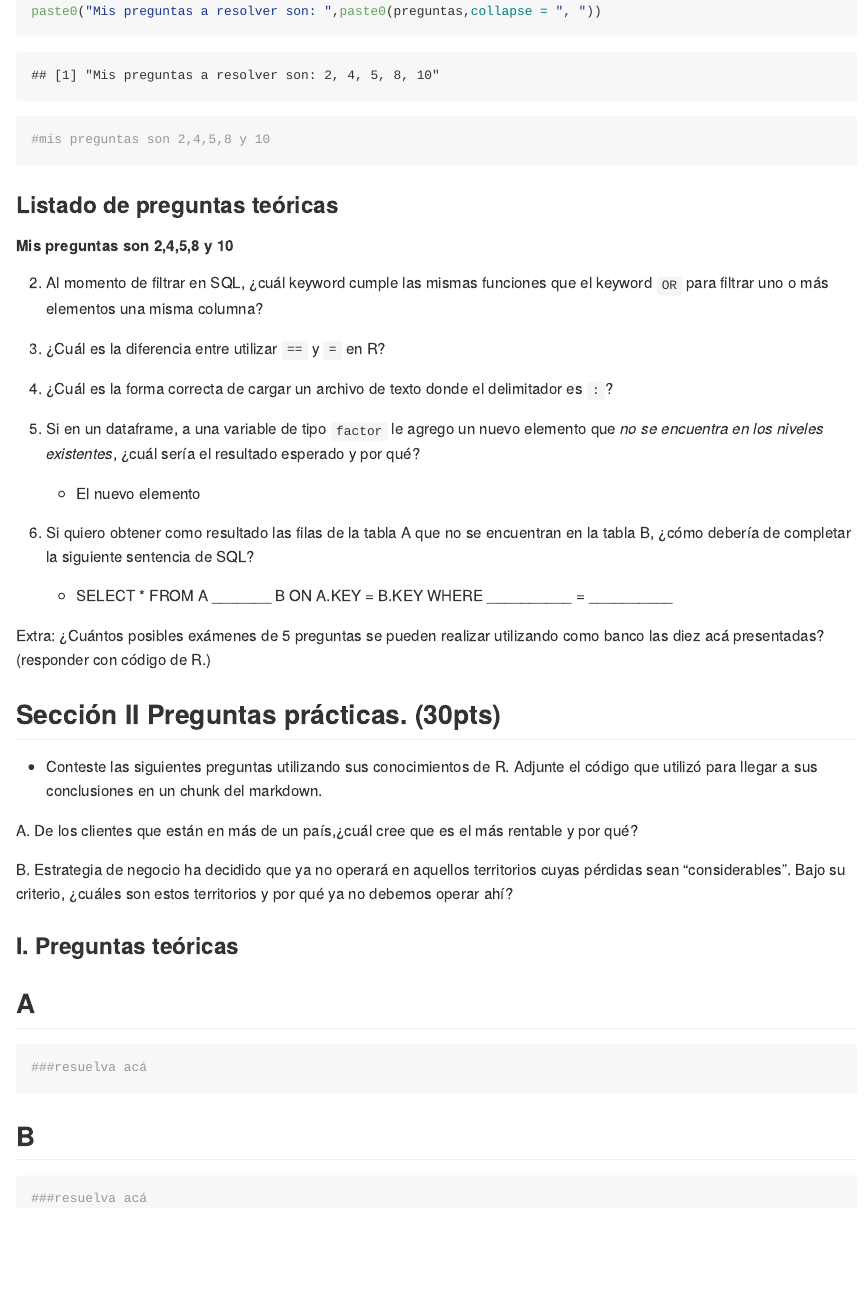
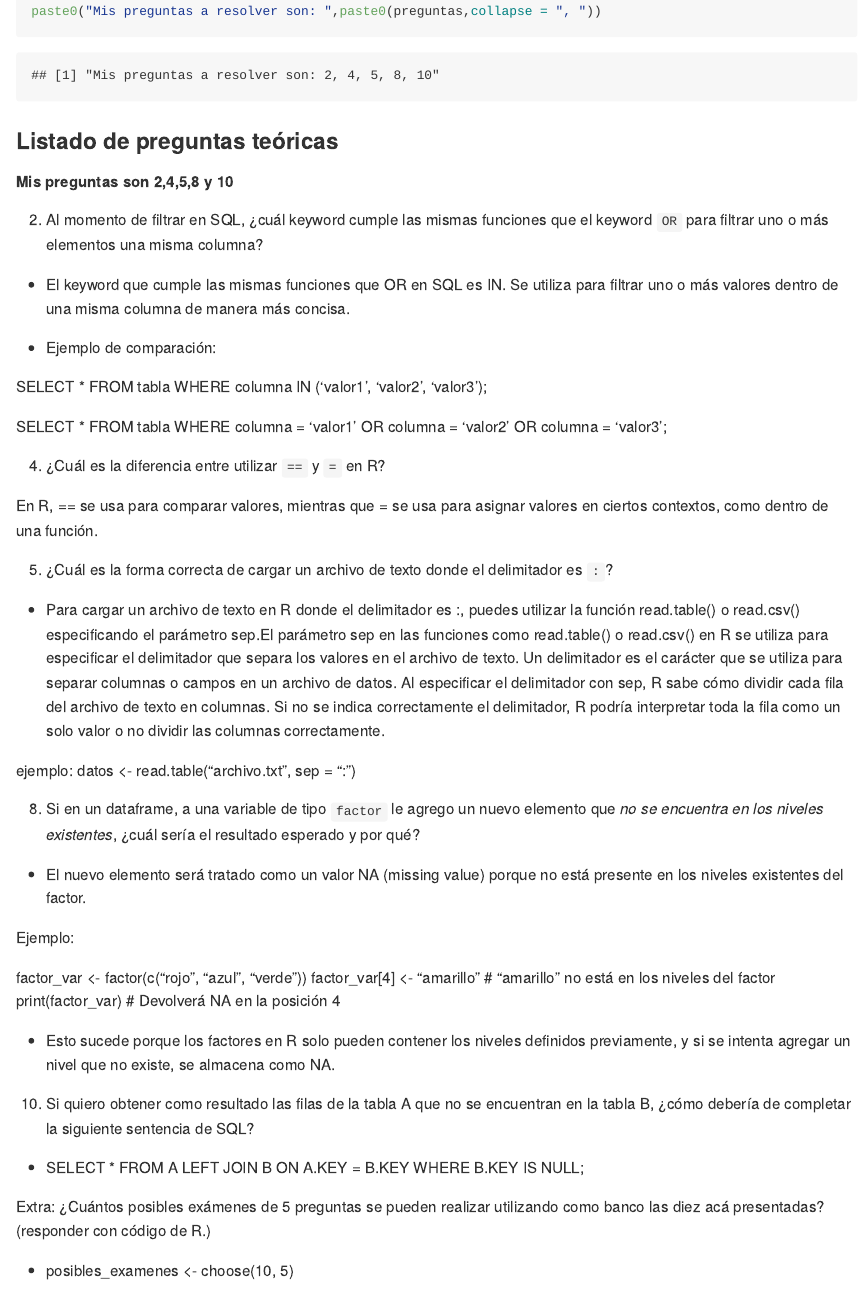
Before and after one commit to MichelleDardon10/DataWrangling, an R Markdown document (parcial_resultados/dw-2024-examen-parcial-1.Rmd): the page in a window 1100 px wide, from 2190 px down before the commit and from 2210 px down after it, so that both start at the same text. The pictures show the output file parcial_resultados/dw-2024-examen-parcial-1.md that the author committed with the source, drawn offline in the style of GitHub; long lines of code are wrapped.

Commit message:
preguntas_teoricas

````diff
--- a/parcial_resultados/dw-2024-examen-parcial-1.Rmd
+++ b/parcial_resultados/dw-2024-examen-parcial-1.Rmd
@@ -77,7 +77,6 @@ preguntas <-sort(sample(v, size = 5, replace = FALSE ))
 
 paste0("Mis preguntas a resolver son: ",paste0(preguntas,collapse = ", "))
 
-#mis preguntas son 2,4,5,8 y 10
 
 ```
 
@@ -86,22 +85,51 @@ paste0("Mis preguntas a resolver son: ",paste0(preguntas,collapse = ", "))
 
 ##### Mis preguntas son 2,4,5,8 y 10
 
+
 2. Al momento de filtrar en SQL, ¿cuál keyword cumple las mismas funciones que el keyword `OR`  para filtrar uno o más elementos una misma columna?
+
+* El keyword que cumple las mismas funciones que OR en SQL es IN. Se utiliza para filtrar uno o más valores dentro de una misma columna de manera más concisa.
+
+* Ejemplo de comparación:
+
+SELECT * FROM tabla
+WHERE columna IN ('valor1', 'valor2', 'valor3');
+
+SELECT * FROM tabla
+WHERE columna = 'valor1' OR columna = 'valor2' OR columna = 'valor3';
 
 4. ¿Cuál es la diferencia entre utilizar `==` y `=` en R?
 
+En R, == se usa para comparar valores, mientras que = se usa para asignar valores en ciertos contextos, como dentro de una función.
 
 5. ¿Cuál es la forma correcta de cargar un archivo de texto donde el delimitador es `:`?
 
+* Para cargar un archivo de texto en R donde el delimitador es :, puedes utilizar la función read.table() o read.csv() especificando el parámetro sep.El parámetro sep en las funciones como read.table() o read.csv() en R se utiliza para especificar el delimitador que separa los valores en el archivo de texto. Un delimitador es el carácter que se utiliza para separar columnas o campos en un archivo de datos. Al especificar el delimitador con sep, R sabe cómo dividir cada fila del archivo de texto en columnas. Si no se indica correctamente el delimitador, R podría interpretar toda la fila como un solo valor o no dividir las columnas correctamente.
+
+ejemplo: datos <- read.table("archivo.txt", sep = ":")
+
 8. Si en un dataframe, a una variable de tipo `factor` le agrego un nuevo elemento que *no se encuentra en los niveles existentes*, ¿cuál sería el resultado esperado y por qué?
-    * El nuevo elemento
+* El nuevo elemento será tratado como un valor NA (missing value) porque no está presente en los niveles existentes del factor.
+
+Ejemplo:
+
+
+factor_var <- factor(c("rojo", "azul", "verde"))
+factor_var[4] <- "amarillo"  # "amarillo" no está en los niveles del factor
+print(factor_var)  # Devolverá NA en la posición 4
+
+* Esto sucede porque los factores en R solo pueden contener los niveles definidos previamente, y si se intenta agregar un nivel que no existe, se almacena como NA.
 
 10. Si quiero obtener como resultado las filas de la tabla A que no se encuentran en la tabla B, ¿cómo debería de completar la siguiente sentencia de SQL?
 
-    * SELECT * FROM A _______ B ON A.KEY = B.KEY WHERE __________ = __________
+* SELECT * FROM A
+LEFT JOIN B ON A.KEY = B.KEY
+WHERE B.KEY IS NULL;
 
 Extra: ¿Cuántos posibles exámenes de 5 preguntas se pueden realizar utilizando como banco las diez acá presentadas?
 (responder con código de R.)
+
+* posibles_examenes <- choose(10, 5)
 
 
 ## Sección II Preguntas prácticas. (30pts)
@@ -116,14 +144,9 @@ B. Estrategia de negocio ha decidido que ya no operará en aquellos territorios
 
 
 
-
-
-
-
 ### I. Preguntas teóricas
 
 
 ## A
 
 ```{r }
-###resuelva acá
@@ -136,4 +163,3 @@ B. Estrategia de negocio ha decidido que ya no operará en aquellos territorios
 ## B
 
 ```{r }
-###resuelva acá
````
Also changed, not shown: parcial_resultados/dw-2024-examen-parcial-1.md, parcial_resultados/dw-2024-examen-parcial-1.Rmd (21 more changed lines), 6 other files.
